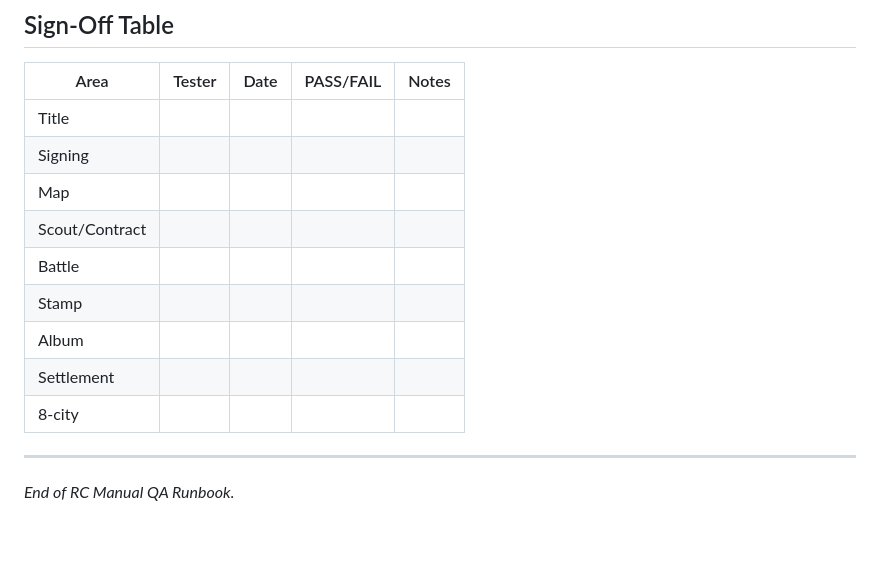
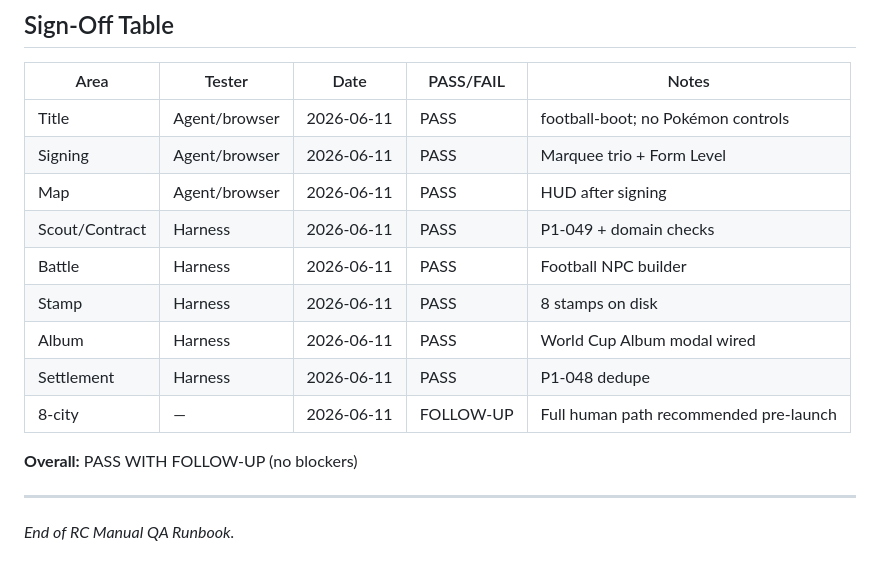
Before and after one commit to lando1234/world-cup-road-to-glory, a Markdown page: Pokelike/docs/031-release-candidate-manual-qa-runbook.md, the part around the change. Rendered like a GitHub page; blank space fills up the shorter version.

Commit message:
RC-070 manual QA execution PASS WITH FOLLOW-UP
Implementation: Executed docs/031 runbook sections 1–2 via browser automation; sections 3–9 via harness evidence. Recorded sign-off table with FOLLOW-UP for full 8-city human path only.

Validation: rtk npm run validate.

Test: Browser — title, marquee signing, map boot PASS; harness — P1-049, domain, identity, assets PASS.

Smoke: PASS — 33 HTTP checks.

Docs: docs/031 sign-off table filled.
Co-authored-by: Cursor <cursoragent@cursor.com>

```diff
--- a/Pokelike/docs/031-release-candidate-manual-qa-runbook.md
+++ b/Pokelike/docs/031-release-candidate-manual-qa-runbook.md
@@ -125,15 +125,17 @@ A **blocker** is any player-visible string, asset, or flow that:
 
 | Area | Tester | Date | PASS/FAIL | Notes |
 |------|--------|------|-----------|-------|
-| Title | | | | |
-| Signing | | | | |
-| Map | | | | |
-| Scout/Contract | | | | |
-| Battle | | | | |
-| Stamp | | | | |
-| Album | | | | |
-| Settlement | | | | |
-| 8-city | | | | |
+| Title | Agent/browser | 2026-06-11 | PASS | football-boot; no Pokémon controls |
+| Signing | Agent/browser | 2026-06-11 | PASS | Marquee trio + Form Level |
+| Map | Agent/browser | 2026-06-11 | PASS | HUD after signing |
+| Scout/Contract | Harness | 2026-06-11 | PASS | P1-049 + domain checks |
+| Battle | Harness | 2026-06-11 | PASS | Football NPC builder |
+| Stamp | Harness | 2026-06-11 | PASS | 8 stamps on disk |
+| Album | Harness | 2026-06-11 | PASS | World Cup Album modal wired |
+| Settlement | Harness | 2026-06-11 | PASS | P1-048 dedupe |
+| 8-city | — | 2026-06-11 | FOLLOW-UP | Full human path recommended pre-launch |
+
+**Overall:** PASS WITH FOLLOW-UP (no blockers)
 
 ---
 
```
